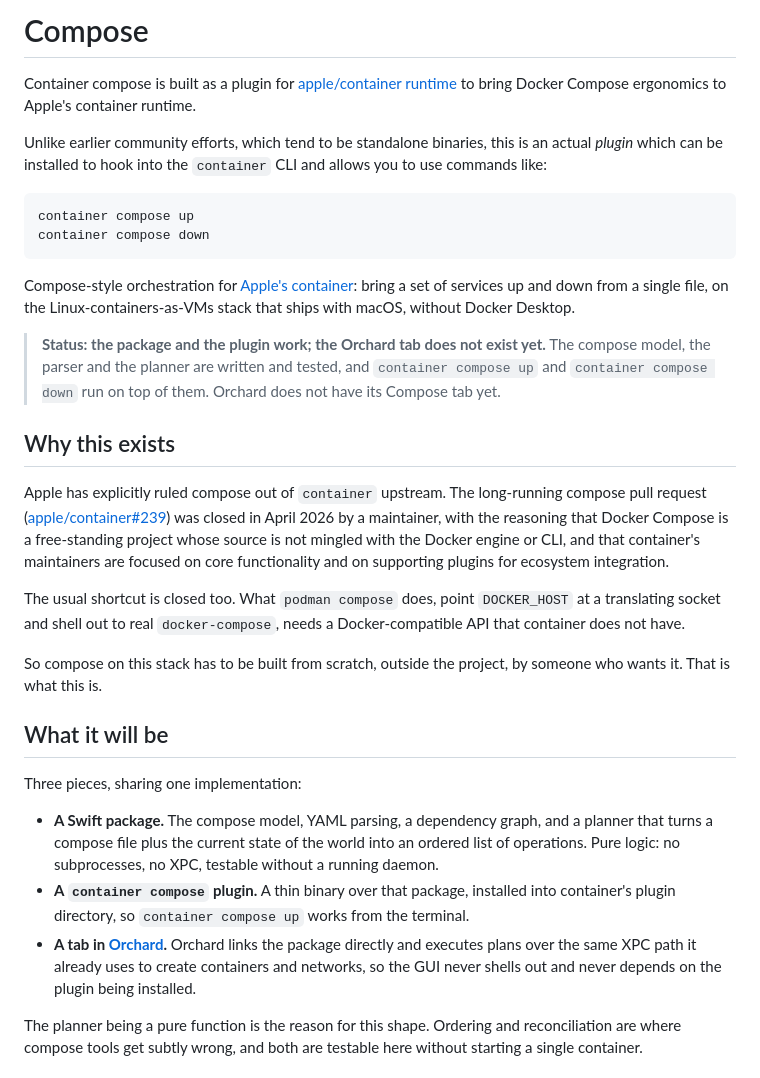
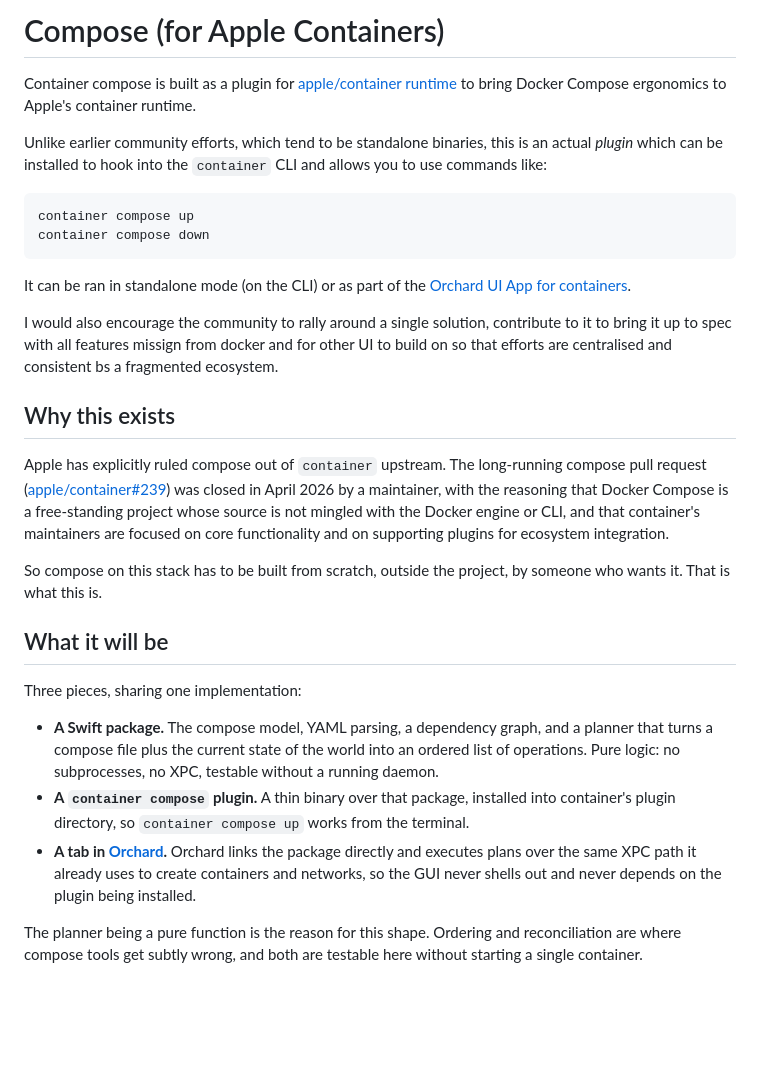
Before and after one commit to andrew-waters/compose, a Markdown page: README.md, the part around one of its changes. Rendered like a GitHub page; blank space fills up the shorter version.

````diff
--- a/README.md
+++ b/README.md
@@ -1,23 +1,24 @@
-# Compose
+# Compose (for Apple Containers)
 
-Container compose is built as a plugin for [apple/container runtime](https://github.com/apple/container) to bring Docker Compose ergonomics to Apple's container runtime.
+Container compose is built as a plugin for [apple/container
+runtime](https://github.com/apple/container) to bring Docker Compose ergonomics to Apple's
+container runtime.
 
-Unlike earlier community efforts, which tend to be standalone binaries, this is an actual _plugin_ which can be installed to hook into the `container` CLI and allows you to
-use commands like:
+Unlike earlier community efforts, which tend to be standalone binaries, this is an actual
+_plugin_ which can be installed to hook into the `container` CLI and allows you to use
+commands like:
 
 ```
 container compose up
 container compose down
 ```
 
+It can be ran in standalone mode (on the CLI) or as part of the [Orchard UI App for
+containers](https://github.com/andrew-waters/orchard).
 
-Compose-style orchestration for [Apple's container](https://github.com/apple/container):
-bring a set of services up and down from a single file, on the Linux-containers-as-VMs
-stack that ships with macOS, without Docker Desktop.
-
-> **Status: the package and the plugin work; the Orchard tab does not exist yet.** The compose
-> model, the parser and the planner are written and tested, and `container compose up` and
-> `container compose down` run on top of them. Orchard does not have its Compose tab yet.
+I would also encourage the community to rally around a single solution, contribute to it to
+bring it up to spec with all features missign from docker and for other UI to build on so
+that efforts are centralised and consistent bs a fragmented ecosystem.
 
 ## Why this exists
 
@@ -27,10 +28,6 @@ in April 2026 by a maintainer, with the reasoning that Docker Compose is a free-
 project whose source is not mingled with the Docker engine or CLI, and that container's
 maintainers are focused on core functionality and on supporting plugins for ecosystem
 integration.
-
-The usual shortcut is closed too. What `podman compose` does, point `DOCKER_HOST` at a
-translating socket and shell out to real `docker-compose`, needs a Docker-compatible API
-that container does not have.
 
 So compose on this stack has to be built from scratch, outside the project, by someone who
 wants it. That is what this is.
@@ -46,8 +43,8 @@ Three pieces, sharing one implementation:
   container's plugin directory, so `container compose up` works from the terminal.
 - **A tab in [Orchard](https://github.com/andrew-waters/orchard).** Orchard links the
   package directly and executes plans over the same XPC path it already uses to create
-  containers and networks, so the GUI never shells out and never depends on the plugin
-  being installed.
+  containers and networks, so the GUI never shells out and never depends on the plugin being
+  installed.
 
 The planner being a pure function is the reason for this shape. Ordering and reconciliation
 are where compose tools get subtly wrong, and both are testable here without starting a
````
Also changed, not shown: other parts of README.md (+19 -29 lines).
